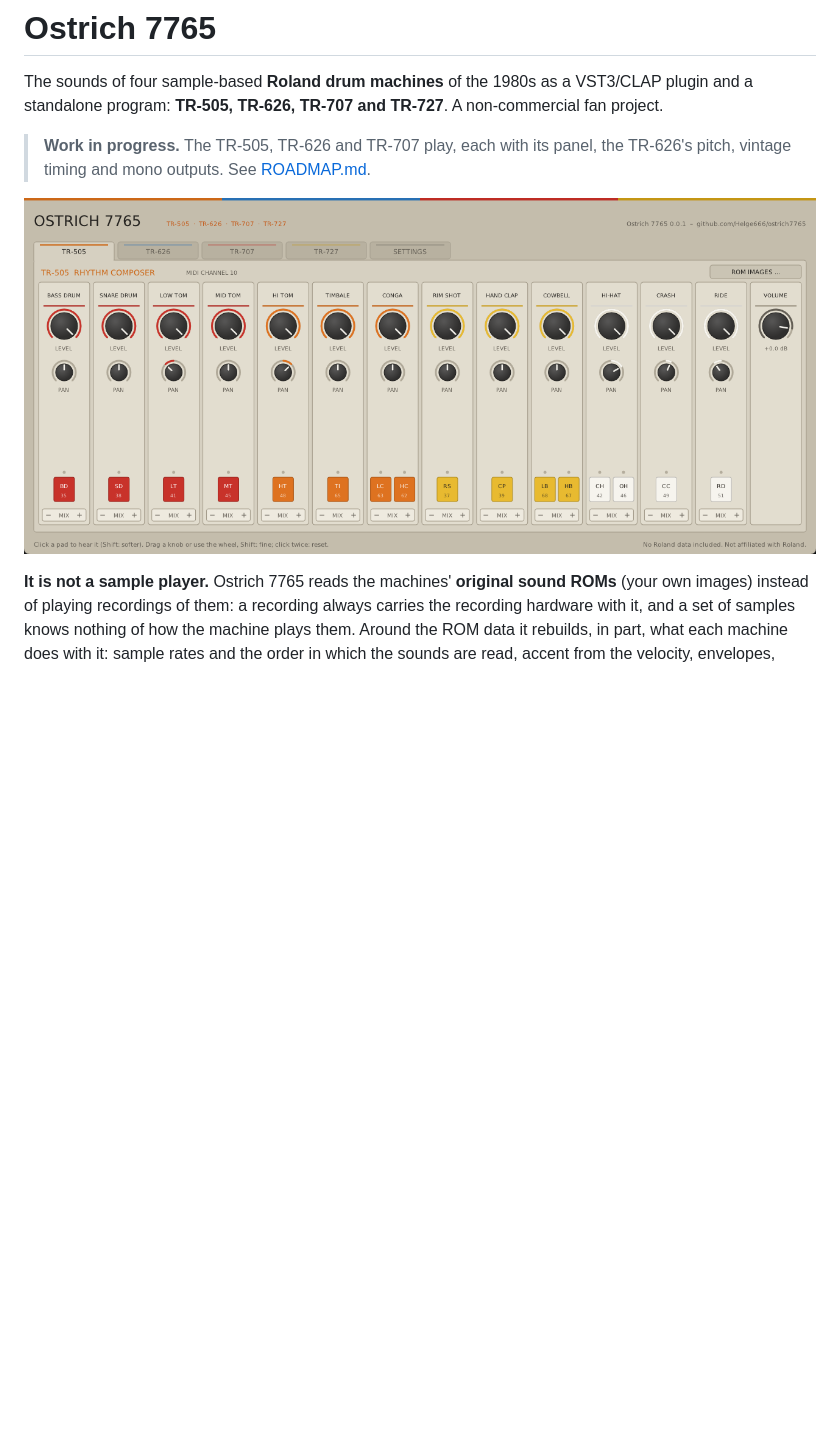
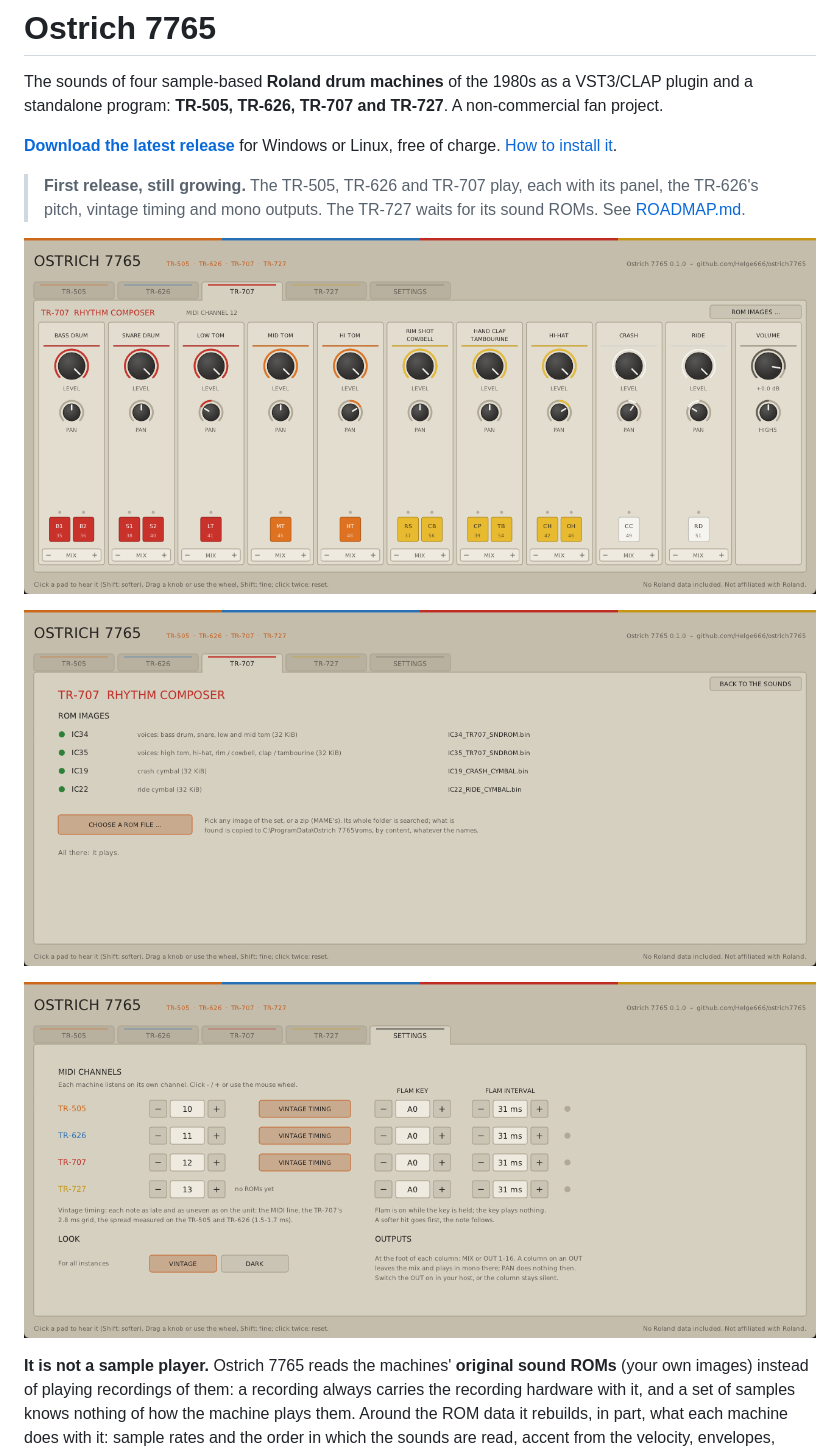
Before and after one commit to Helge666/ostrich7765, a Markdown page: README.md, the part around one of its changes. Drawn GitHub-style; pictures changed too: docs/panel-roms.png (added), docs/panel-settings.png (added), docs/panel-tr707.png (added); blank space fills up the shorter version.

```diff
--- a/README.md
+++ b/README.md
@@ -4,11 +4,18 @@ The sounds of four sample-based **Roland drum machines** of the 1980s as a VST3/
 and a standalone program: **TR-505, TR-626, TR-707 and TR-727**. A non-commercial fan
 project.
 
-> **Work in progress.** The TR-505, TR-626 and TR-707 play, each with its panel, the
-> TR-626's pitch, vintage timing and mono outputs. See
-> [ROADMAP.md](ROADMAP.md).
+**[Download the latest release](https://github.com/Helge666/ostrich7765/releases/latest)**
+for Windows or Linux, free of charge. [How to install it](#install).
 
-![The panel, on the TR-505's page](docs/panel.png)
+> **First release, still growing.** The TR-505, TR-626 and TR-707 play, each with its panel,
+> the TR-626's pitch, vintage timing and mono outputs. The TR-727 waits for its sound ROMs.
+> See [ROADMAP.md](ROADMAP.md).
+
+![A machine's page, here the TR-707: a column per group of sounds, with level, pan, pads and output](docs/panel-tr707.png)
+
+![The ROM images of a machine: which are there, and a button to add your own](docs/panel-roms.png)
+
+![The settings: MIDI channels, vintage timing, flam and the look](docs/panel-settings.png)
 
 **It is not a sample player.** Ostrich 7765 reads the machines' **original sound ROMs**
 (your own images) instead of playing recordings of them: a recording always carries the
```
Also changed, not shown: other parts of README.md (+14 -1 lines), ROADMAP.md (+1 -1 lines), analysis/TR-707.md (+5 -3 lines), 4 other files.
